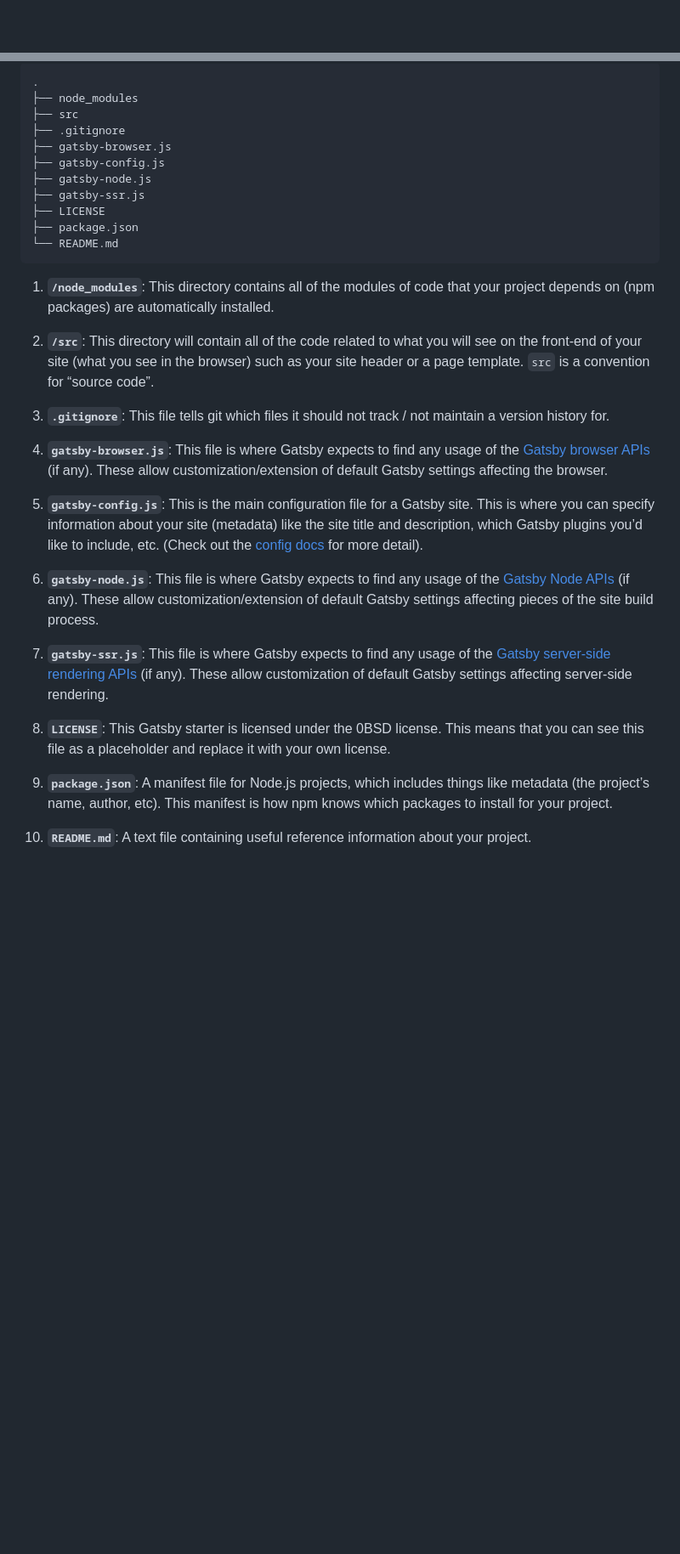
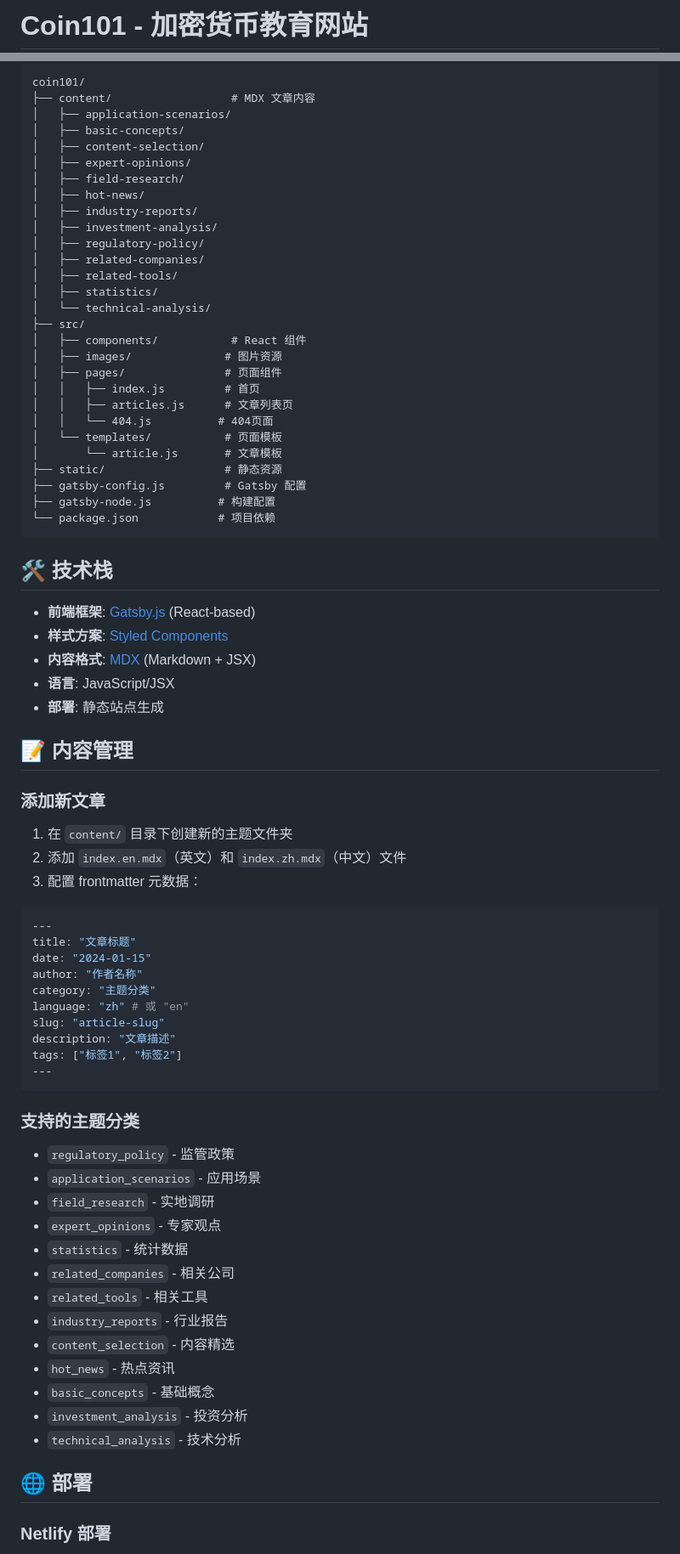
Before and after one commit to hackstoic/coin101.io, a Markdown page: README.md, 2 parts joined by grey strips. Shown: that part at 85% size. GitHub-like rendering; blank space fills up the shorter version.

````diff
--- a/README.md
+++ b/README.md
@@ -1,2 +1,3 @@
-<!-- AUTO-GENERATED-CONTENT:START (STARTER) -->
+# Coin101 - 加密货币教育网站
+
 <p align="center">
@@ -52,33 +73,81 @@ A quick look at the top-level files and directories you'll see in a typical Gats
 
-    .
-    ├── node_modules
-    ├── src
-    ├── .gitignore
-    ├── gatsby-browser.js
-    ├── gatsby-config.js
-    ├── gatsby-node.js
-    ├── gatsby-ssr.js
-    ├── LICENSE
-    ├── package.json
-    └── README.md
+```
+coin101/
+├── content/                  # MDX 文章内容
+│   ├── application-scenarios/
+│   ├── basic-concepts/
+│   ├── content-selection/
+│   ├── expert-opinions/
+│   ├── field-research/
+│   ├── hot-news/
+│   ├── industry-reports/
+│   ├── investment-analysis/
+│   ├── regulatory-policy/
+│   ├── related-companies/
+│   ├── related-tools/
+│   ├── statistics/
+│   └── technical-analysis/
+├── src/
+│   ├── components/           # React 组件
+│   ├── images/              # 图片资源
+│   ├── pages/               # 页面组件
+│   │   ├── index.js         # 首页
+│   │   ├── articles.js      # 文章列表页
+│   │   └── 404.js          # 404页面
+│   └── templates/           # 页面模板
+│       └── article.js       # 文章模板
+├── static/                  # 静态资源
+├── gatsby-config.js         # Gatsby 配置
+├── gatsby-node.js          # 构建配置
+└── package.json            # 项目依赖
+```
 
-1.  **`/node_modules`**: This directory contains all of the modules of code that your project depends on (npm packages) are automatically installed.
+## 🛠️ 技术栈
 
-1.  **`/src`**: This directory will contain all of the code related to what you will see on the front-end of your site (what you see in the browser) such as your site header or a page template. `src` is a convention for “source code”.
+- **前端框架**: [Gatsby.js](https://www.gatsbyjs.com/) (React-based)
+- **样式方案**: [Styled Components](https://styled-components.com/)
+- **内容格式**: [MDX](https://mdxjs.com/) (Markdown + JSX)
+- **语言**: JavaScript/JSX
+- **部署**: 静态站点生成
 
-1.  **`.gitignore`**: This file tells git which files it should not track / not maintain a version history for.
+## 📝 内容管理
 
-1.  **`gatsby-browser.js`**: This file is where Gatsby expects to find any usage of the [Gatsby browser APIs](https://www.gatsbyjs.com/docs/reference/config-files/gatsby-browser/) (if any). These allow customization/extension of default Gatsby settings affecting the browser.
+### 添加新文章
 
-1.  **`gatsby-config.js`**: This is the main configuration file for a Gatsby site. This is where you can specify information about your site (metadata) like the site title and description, which Gatsby plugins you’d like to include, etc. (Check out the [config docs](https://www.gatsbyjs.com/docs/reference/config-files/gatsby-config/) for more detail).
+1. 在 `content/` 目录下创建新的主题文件夹
+2. 添加 `index.en.mdx`（英文）和 `index.zh.mdx`（中文）文件
+3. 配置 frontmatter 元数据：
 
-1.  **`gatsby-node.js`**: This file is where Gatsby expects to find any usage of the [Gatsby Node APIs](https://www.gatsbyjs.com/docs/reference/config-files/gatsby-node/) (if any). These allow customization/extension of default Gatsby settings affecting pieces of the site build process.
+```yaml
+---
+title: "文章标题"
+date: "2024-01-15"
+author: "作者名称"
+category: "主题分类"
+language: "zh" # 或 "en"
+slug: "article-slug"
+description: "文章描述"
+tags: ["标签1", "标签2"]
+---
+```
 
-1.  **`gatsby-ssr.js`**: This file is where Gatsby expects to find any usage of the [Gatsby server-side rendering APIs](https://www.gatsbyjs.com/docs/reference/config-files/gatsby-ssr/) (if any). These allow customization of default Gatsby settings affecting server-side rendering.
+### 支持的主题分类
 
-1.  **`LICENSE`**: This Gatsby starter is licensed under the 0BSD license. This means that you can see this file as a placeholder and replace it with your own license.
+- `regulatory_policy` - 监管政策
+- `application_scenarios` - 应用场景
+- `field_research` - 实地调研
+- `expert_opinions` - 专家观点
+- `statistics` - 统计数据
+- `related_companies` - 相关公司
+- `related_tools` - 相关工具
+- `industry_reports` - 行业报告
+- `content_selection` - 内容精选
+- `hot_news` - 热点资讯
+- `basic_concepts` - 基础概念
+- `investment_analysis` - 投资分析
+- `technical_analysis` - 技术分析
 
-1.  **`package.json`**: A manifest file for Node.js projects, which includes things like metadata (the project’s name, author, etc). This manifest is how npm knows which packages to install for your project.
+## 🌐 部署
 
-1.  **`README.md`**: A text file containing useful reference information about your project.
+### Netlify 部署
 
````
Also changed, not shown: other parts of README.md (+76 -38 lines), PROJECT_STRUCTURE.md (deleted, +0 -122 lines).
